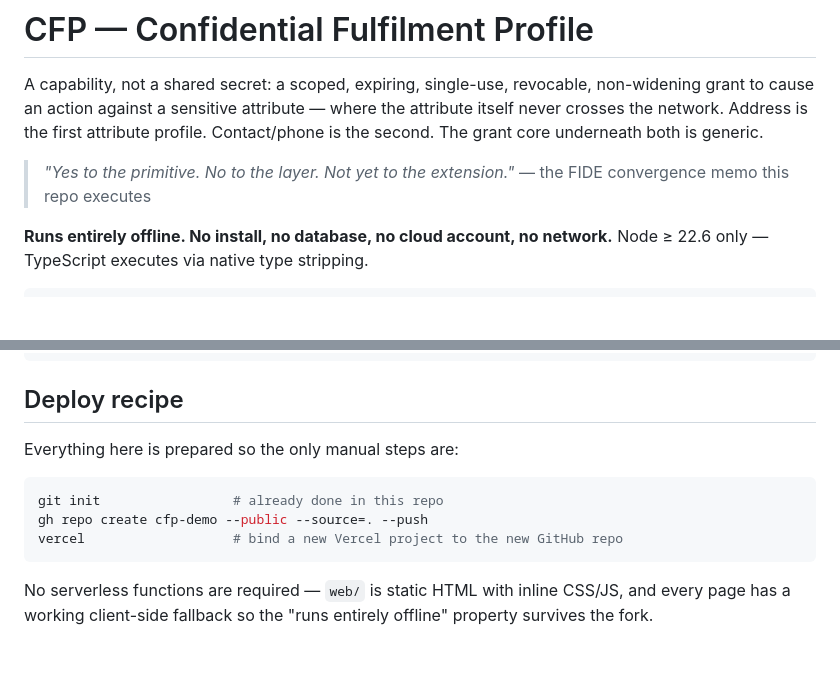
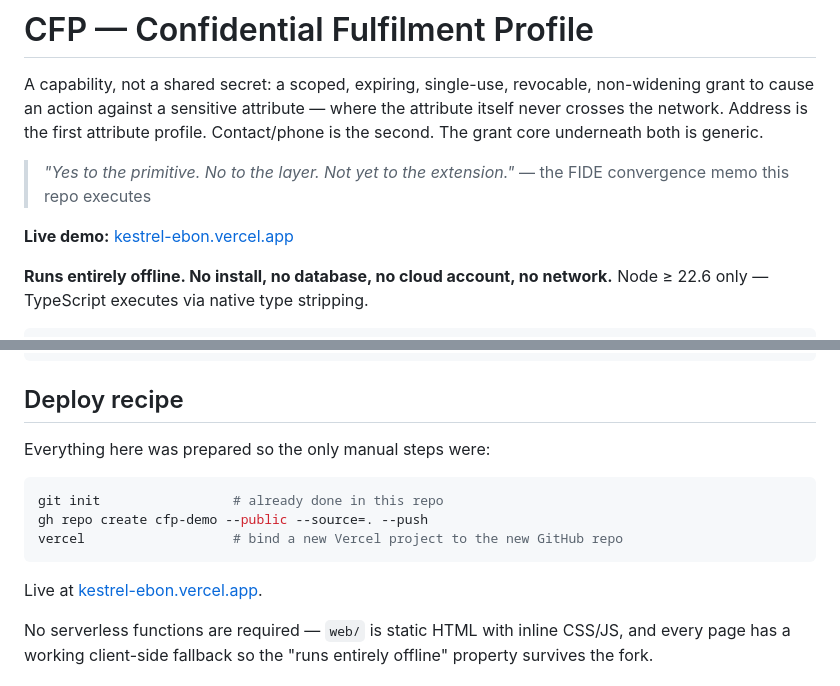
Before and after one commit to anonceleb/Kestrel, a Markdown page: README.md, 2 parts joined by grey strips. Rendered like a GitHub page; blank space fills up the shorter version.

Commit message:
Add live Vercel demo URL to README

````diff
--- a/README.md
+++ b/README.md
@@ -8,6 +8,8 @@ both is generic.
 
 > *"Yes to the primitive. No to the layer. Not yet to the extension."*
 > — the FIDE convergence memo this repo executes
+
+**Live demo:** [kestrel-ebon.vercel.app](https://kestrel-ebon.vercel.app/index.html)
 
 **Runs entirely offline. No install, no database, no cloud account, no network.**
 Node ≥ 22.6 only — TypeScript executes via native type stripping.
@@ -94,13 +96,15 @@ web/               the six-page browser demo
 
 ## Deploy recipe
 
-Everything here is prepared so the only manual steps are:
+Everything here was prepared so the only manual steps were:
 
 ```bash
 git init                 # already done in this repo
 gh repo create cfp-demo --public --source=. --push
 vercel                   # bind a new Vercel project to the new GitHub repo
 ```
+
+Live at [kestrel-ebon.vercel.app](https://kestrel-ebon.vercel.app/index.html).
 
 No serverless functions are required — `web/` is static HTML with inline
 CSS/JS, and every page has a working client-side fallback so the "runs
````
